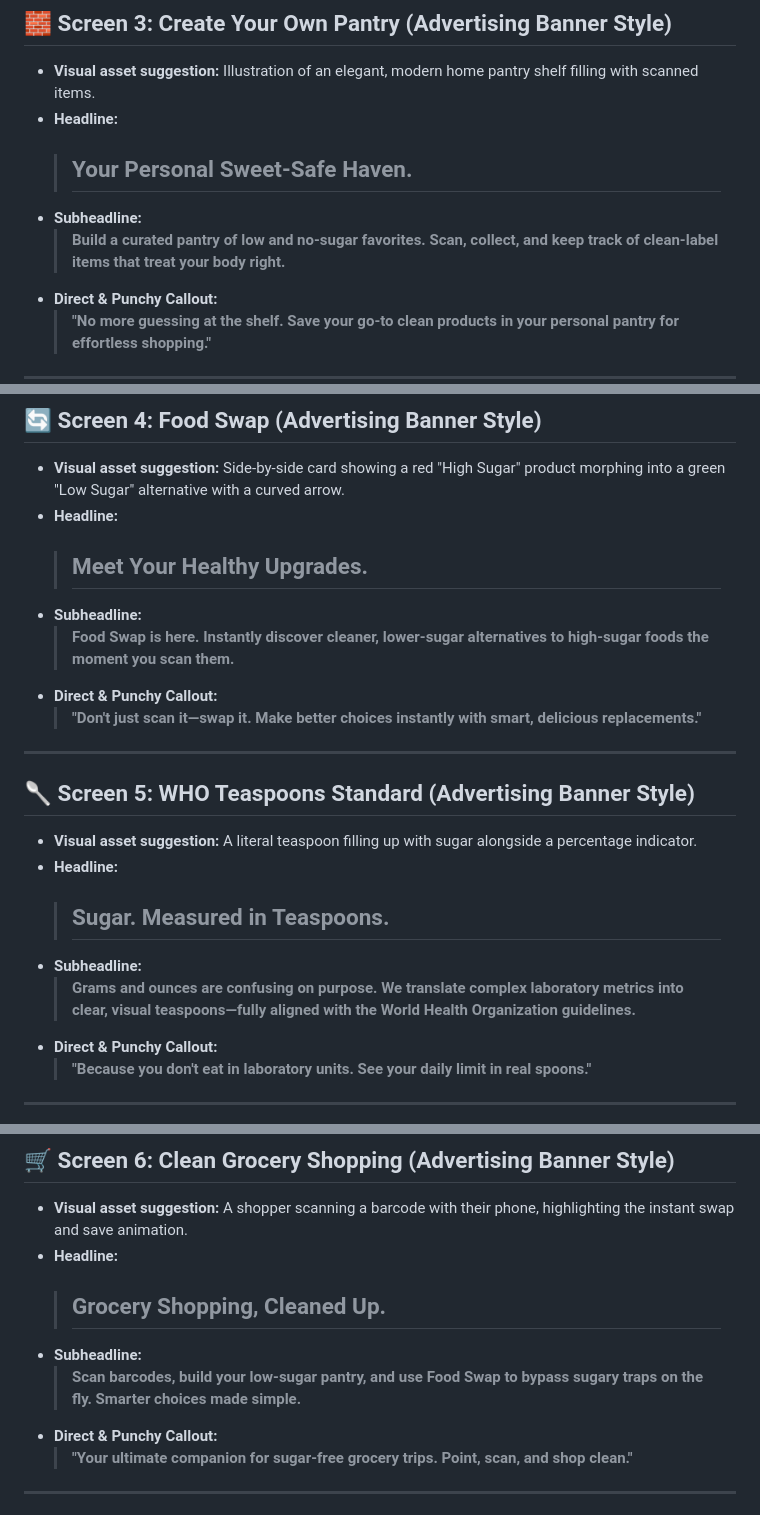
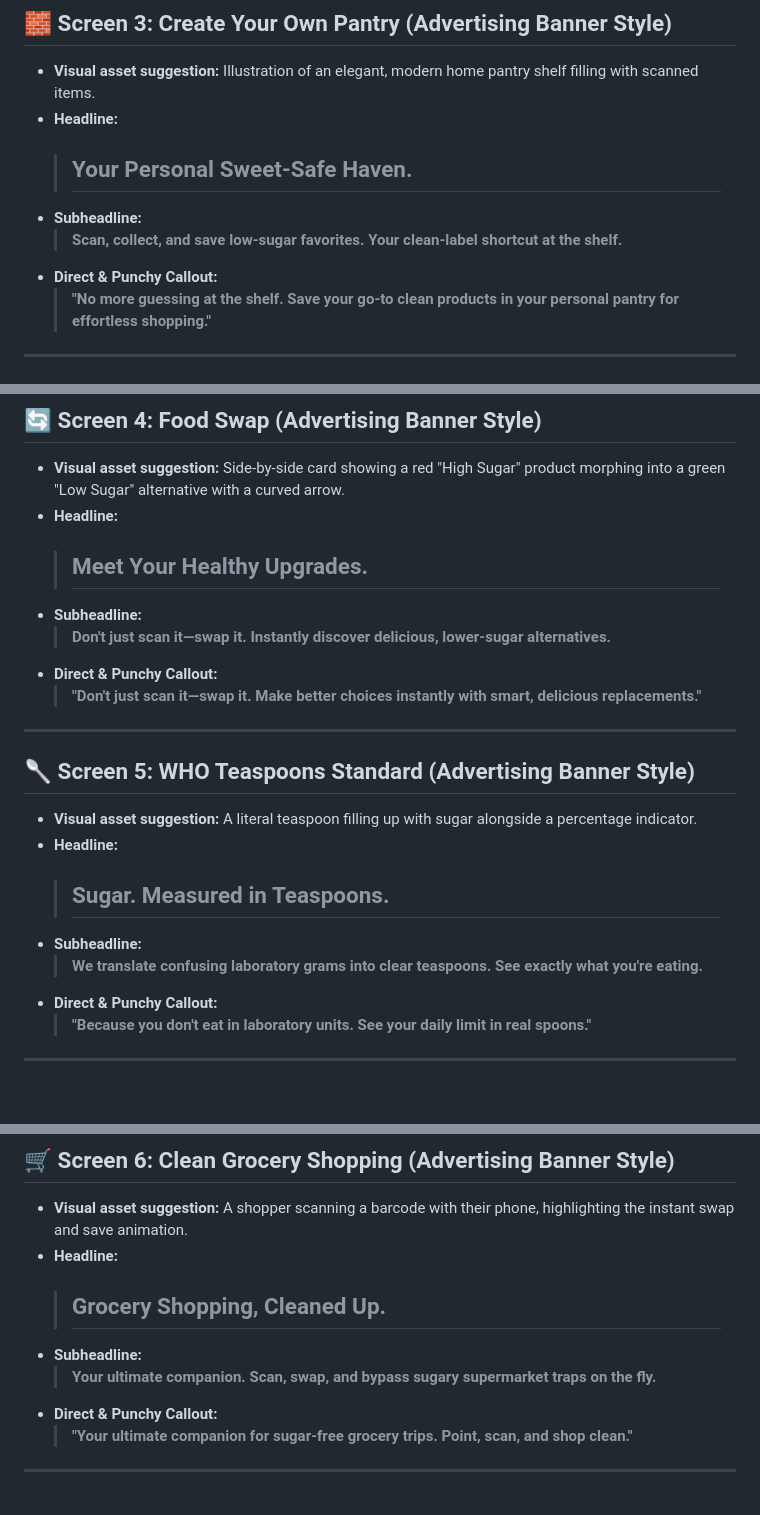
Before and after one commit to Ravinder82/BiteFix, a Markdown page: doc/Future_Onboarding_Flow.md, 3 parts joined by grey strips. Rendered like a GitHub page; blank space fills up the shorter version.

Commit message:
doc(onboarding): sync specification document with refined punchy subtitles

```diff
--- a/doc/Future_Onboarding_Flow.md
+++ b/doc/Future_Onboarding_Flow.md
@@ -40,7 +40,7 @@ This document outlines the UX layout and copywriting assets for the next-generat
 *   **Headline:**
     > ## Your Personal Sweet-Safe Haven.
 *   **Subheadline:**
-    > **Build a curated pantry of low and no-sugar favorites. Scan, collect, and keep track of clean-label items that treat your body right.**
+    > **Scan, collect, and save low-sugar favorites. Your clean-label shortcut at the shelf.**
 *   **Direct & Punchy Callout:**
     > **"No more guessing at the shelf. Save your go-to clean products in your personal pantry for effortless shopping."**
 
@@ -51,7 +51,7 @@ This document outlines the UX layout and copywriting assets for the next-generat
 *   **Headline:**
     > ## Meet Your Healthy Upgrades.
 *   **Subheadline:**
-    > **Food Swap is here. Instantly discover cleaner, lower-sugar alternatives to high-sugar foods the moment you scan them.**
+    > **Don't just scan it—swap it. Instantly discover delicious, lower-sugar alternatives.**
 *   **Direct & Punchy Callout:**
     > **"Don't just scan it—swap it. Make better choices instantly with smart, delicious replacements."**
 
@@ -62,7 +62,7 @@ This document outlines the UX layout and copywriting assets for the next-generat
 *   **Headline:**
     > ## Sugar. Measured in Teaspoons.
 *   **Subheadline:**
-    > **Grams and ounces are confusing on purpose. We translate complex laboratory metrics into clear, visual teaspoons—fully aligned with the World Health Organization guidelines.**
+    > **We translate confusing laboratory grams into clear teaspoons. See exactly what you're eating.**
 *   **Direct & Punchy Callout:**
     > **"Because you don't eat in laboratory units. See your daily limit in real spoons."**
 
@@ -73,7 +73,7 @@ This document outlines the UX layout and copywriting assets for the next-generat
 *   **Headline:**
     > ## Grocery Shopping, Cleaned Up.
 *   **Subheadline:**
-    > **Scan barcodes, build your low-sugar pantry, and use Food Swap to bypass sugary traps on the fly. Smarter choices made simple.**
+    > **Your ultimate companion. Scan, swap, and bypass sugary supermarket traps on the fly.**
 *   **Direct & Punchy Callout:**
     > **"Your ultimate companion for sugar-free grocery trips. Point, scan, and shop clean."**
 
```
Also changed, not shown: other parts of doc/Future_Onboarding_Flow.md (+1 -1 lines).
